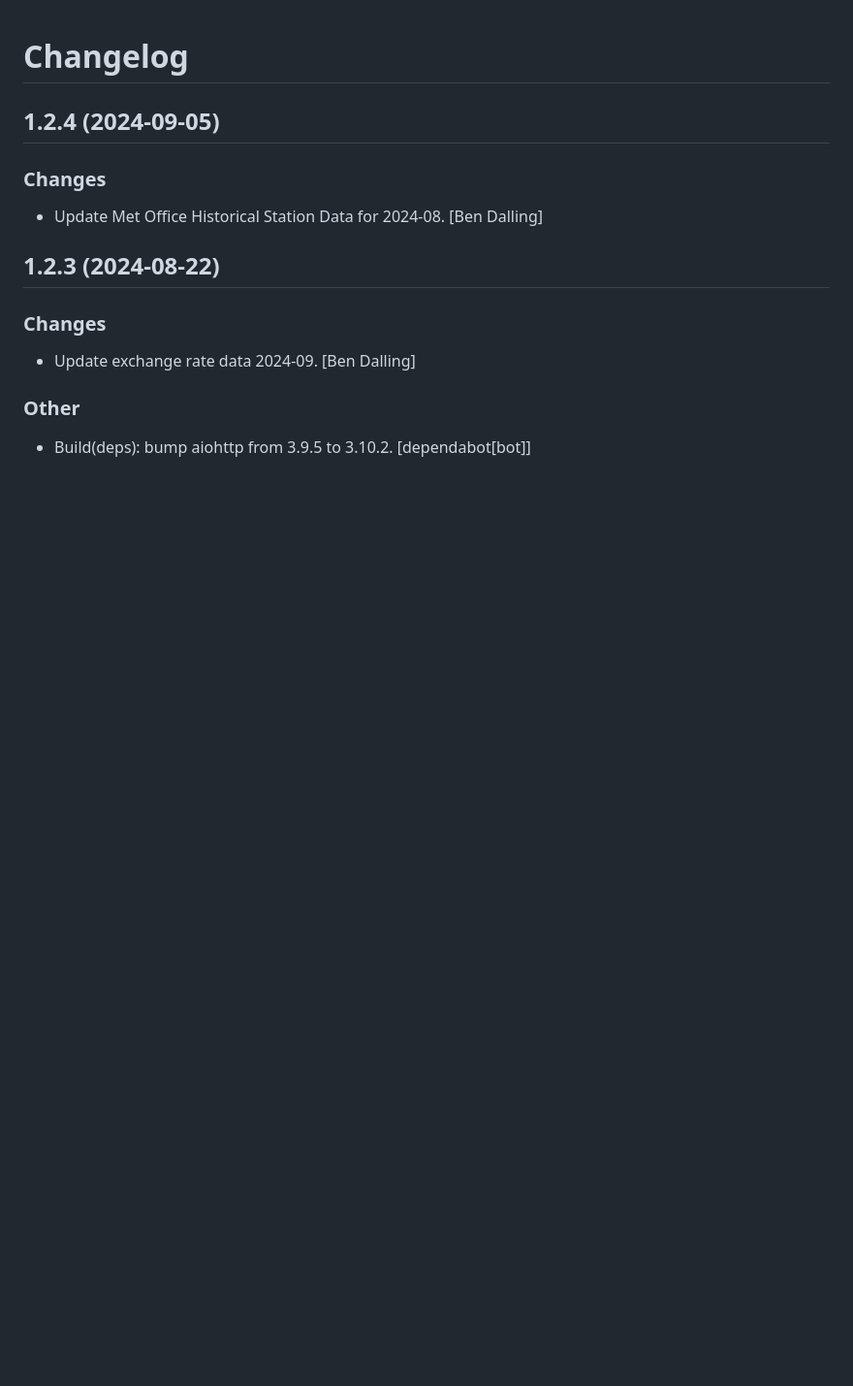
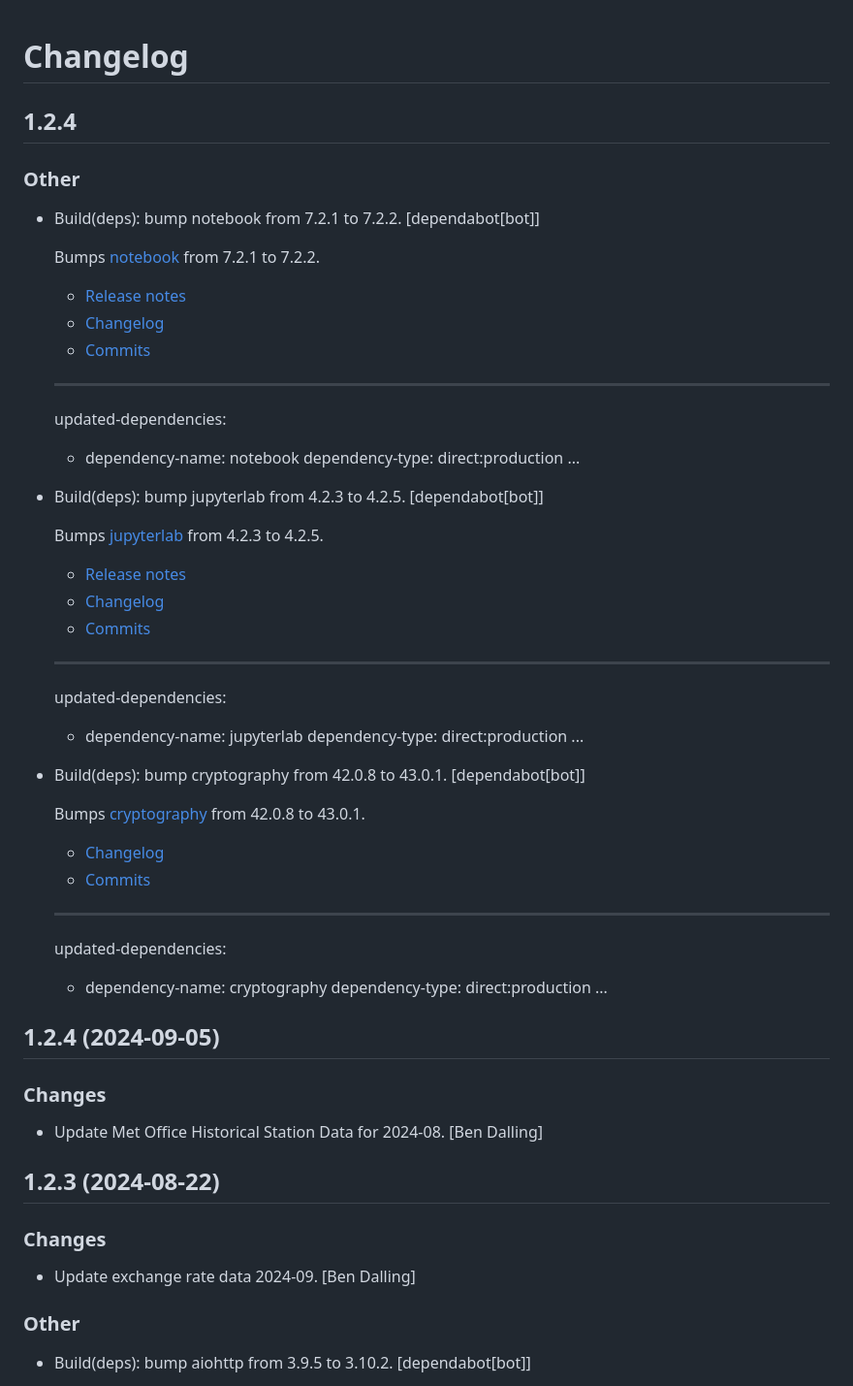
Before and after one commit to cbdq-io/datasets, a Markdown page: CHANGELOG.md, the part around the change. Shown: that part at 97% size. Rendered like a GitHub page; blank space fills up the shorter version.

Commit message:
chg: dev: Update change log.

```diff
--- a/CHANGELOG.md
+++ b/CHANGELOG.md
@@ -1,4 +1,47 @@
 # Changelog
+
+
+## 1.2.4
+
+### Other
+
+* Build(deps): bump notebook from 7.2.1 to 7.2.2. [dependabot[bot]]
+
+  Bumps [notebook](https://github.com/jupyter/notebook) from 7.2.1 to 7.2.2.
+  - [Release notes](https://github.com/jupyter/notebook/releases)
+  - [Changelog](https://github.com/jupyter/notebook/blob/@jupyter-notebook/tree@7.2.2/CHANGELOG.md)
+  - [Commits](https://github.com/jupyter/notebook/compare/@jupyter-notebook/tree@7.2.1...@jupyter-notebook/tree@7.2.2)
+
+  ---
+  updated-dependencies:
+  - dependency-name: notebook
+    dependency-type: direct:production
+  ...
+
+* Build(deps): bump jupyterlab from 4.2.3 to 4.2.5. [dependabot[bot]]
+
+  Bumps [jupyterlab](https://github.com/jupyterlab/jupyterlab) from 4.2.3 to 4.2.5.
+  - [Release notes](https://github.com/jupyterlab/jupyterlab/releases)
+  - [Changelog](https://github.com/jupyterlab/jupyterlab/blob/@jupyterlab/lsp@4.2.5/CHANGELOG.md)
+  - [Commits](https://github.com/jupyterlab/jupyterlab/compare/@jupyterlab/lsp@4.2.3...@jupyterlab/lsp@4.2.5)
+
+  ---
+  updated-dependencies:
+  - dependency-name: jupyterlab
+    dependency-type: direct:production
+  ...
+
+* Build(deps): bump cryptography from 42.0.8 to 43.0.1. [dependabot[bot]]
+
+  Bumps [cryptography](https://github.com/pyca/cryptography) from 42.0.8 to 43.0.1.
+  - [Changelog](https://github.com/pyca/cryptography/blob/main/CHANGELOG.rst)
+  - [Commits](https://github.com/pyca/cryptography/compare/42.0.8...43.0.1)
+
+  ---
+  updated-dependencies:
+  - dependency-name: cryptography
+    dependency-type: direct:production
+  ...
 
 
 ## 1.2.4 (2024-09-05)
```
